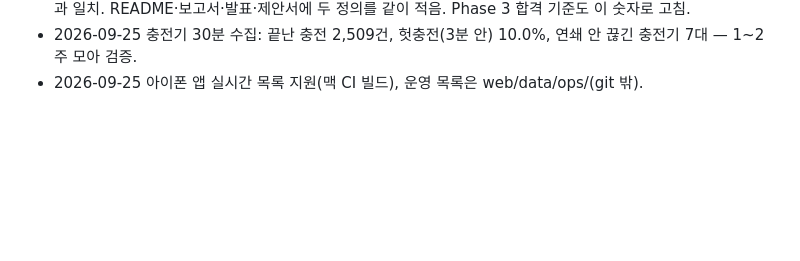
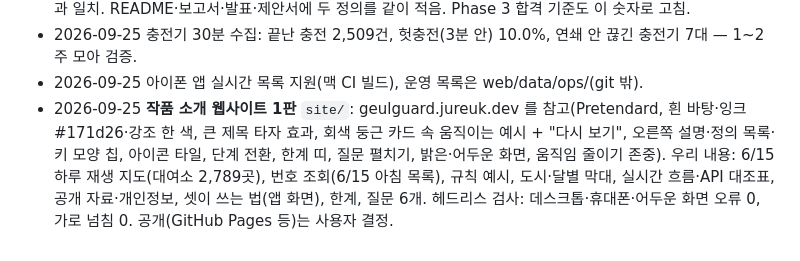
Before and after one commit to zmflm0110/bike-doctor, a Markdown page: PLAN.md, the part around the change. Drawn GitHub-style; blank space fills up the shorter version.

```diff
--- a/PLAN.md
+++ b/PLAN.md
@@ -166,3 +166,7 @@
   README·보고서·발표·제안서에 두 정의를 같이 적음. Phase 3 합격 기준도 이 숫자로 고침.
 - 2026-09-25 충전기 30분 수집: 끝난 충전 2,509건, 헛충전(3분 안) 10.0%, 연쇄 안 끊긴 충전기 7대 — 1~2주 모아 검증.
 - 2026-09-25 아이폰 앱 실시간 목록 지원(맥 CI 빌드), 운영 목록은 web/data/ops/(git 밖).
+- 2026-09-25 **작품 소개 웹사이트 1판** `site/`: geulguard.jureuk.dev 를 참고(Pretendard, 흰 바탕·잉크 #171d26·강조 한 색, 큰 제목 타자 효과, 회색 둥근 카드 속 움직이는 예시 + "다시 보기",
+  오른쪽 설명·정의 목록·키 모양 칩, 아이콘 타일, 단계 전환, 한계 띠, 질문 펼치기, 밝은·어두운 화면, 움직임 줄이기 존중). 우리 내용: 6/15 하루 재생 지도(대여소 2,789곳),
+  번호 조회(6/15 아침 목록), 규칙 예시, 도시·달별 막대, 실시간 흐름·API 대조표, 공개 자료·개인정보, 셋이 쓰는 법(앱 화면), 한계, 질문 6개.
+  헤드리스 검사: 데스크톱·휴대폰·어두운 화면 오류 0, 가로 넘침 0. 공개(GitHub Pages 등)는 사용자 결정.
```
Also changed, not shown: README.md (+1 -0 lines), site/img/1_morning.png (added), site/img/2_lookup.png (added), site/img/3_rescue.png (added), site/img/4_replay.png (added), 5 other files.
